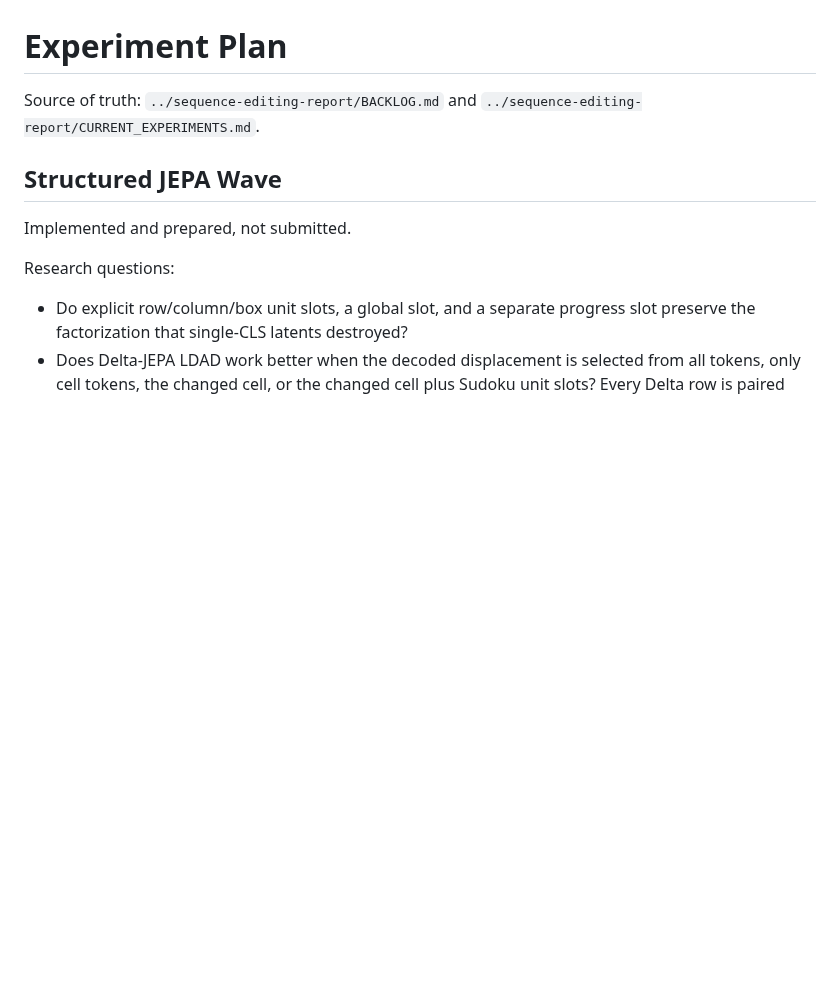
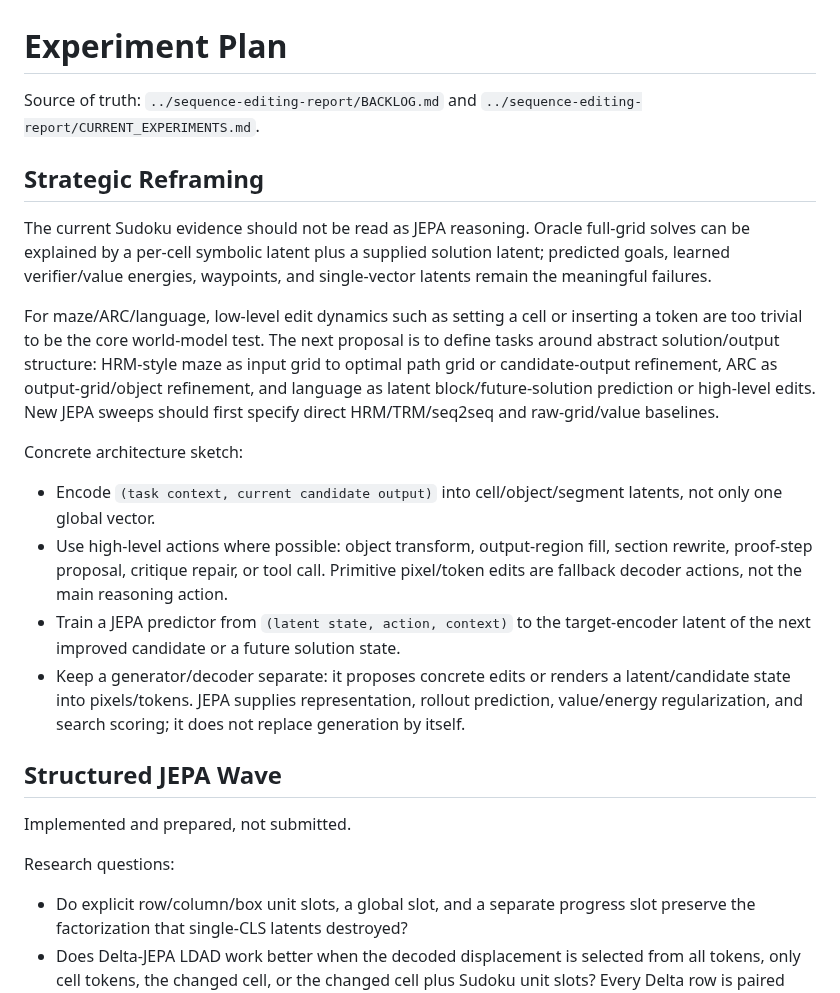
Before and after one commit to Thiggel/SequenceEditingJEPA, a Markdown page: docs/EXPERIMENT_PLAN.md, the part around the change. Drawn GitHub-style; blank space fills up the shorter version.

Commit message:
Document JEPA reframing for ARC and language

```diff
--- a/docs/EXPERIMENT_PLAN.md
+++ b/docs/EXPERIMENT_PLAN.md
@@ -2,6 +2,36 @@
 
 Source of truth: `../sequence-editing-report/BACKLOG.md` and
 `../sequence-editing-report/CURRENT_EXPERIMENTS.md`.
+
+## Strategic Reframing
+
+The current Sudoku evidence should not be read as JEPA reasoning. Oracle
+full-grid solves can be explained by a per-cell symbolic latent plus a supplied
+solution latent; predicted goals, learned verifier/value energies, waypoints,
+and single-vector latents remain the meaningful failures.
+
+For maze/ARC/language, low-level edit dynamics such as setting a cell or
+inserting a token are too trivial to be the core world-model test. The next
+proposal is to define tasks around abstract solution/output structure:
+HRM-style maze as input grid to optimal path grid or candidate-output
+refinement, ARC as output-grid/object refinement, and language as latent
+block/future-solution prediction or high-level edits. New JEPA sweeps should
+first specify direct HRM/TRM/seq2seq and raw-grid/value baselines.
+
+Concrete architecture sketch:
+
+- Encode `(task context, current candidate output)` into cell/object/segment
+  latents, not only one global vector.
+- Use high-level actions where possible: object transform, output-region fill,
+  section rewrite, proof-step proposal, critique repair, or tool call. Primitive
+  pixel/token edits are fallback decoder actions, not the main reasoning action.
+- Train a JEPA predictor from `(latent state, action, context)` to the
+  target-encoder latent of the next improved candidate or a future solution
+  state.
+- Keep a generator/decoder separate: it proposes concrete edits or renders a
+  latent/candidate state into pixels/tokens. JEPA supplies representation,
+  rollout prediction, value/energy regularization, and search scoring; it does
+  not replace generation by itself.
 
 ## Structured JEPA Wave
 
```
